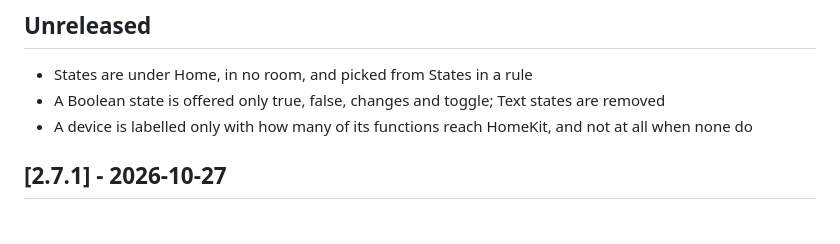
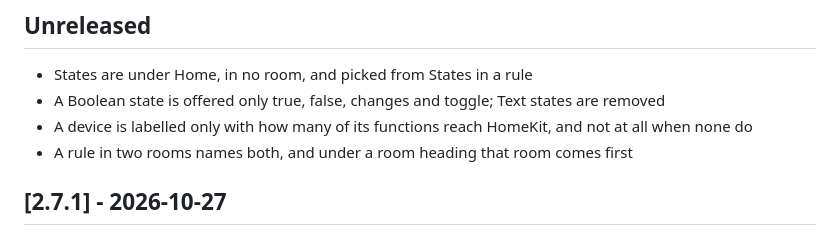
Before and after one commit to LuudJacobs/homebridge-mq77-customizer, a Markdown page: CHANGELOG.md, the part around the change. Drawn GitHub-style.

Commit message:
Changelog: two rooms in rule titles under Unreleased
Co-Authored-By: Claude Opus 5.5 <noreply@anthropic.com>

----------------------------------------
COMMIT BY CLAUDE Opus 5.5
----------------------------------------

```diff
--- a/CHANGELOG.md
+++ b/CHANGELOG.md
@@ -9,6 +9,7 @@ and this project adheres to [Semantic Versioning](https://semver.org/spec/v2.0.0
 - States are under Home, in no room, and picked from States in a rule
 - A Boolean state is offered only true, false, changes and toggle; Text states are removed
 - A device is labelled only with how many of its functions reach HomeKit, and not at all when none do
+- A rule in two rooms names both, and under a room heading that room comes first
 
 ## [2.7.1] - 2026-10-27
 
```
